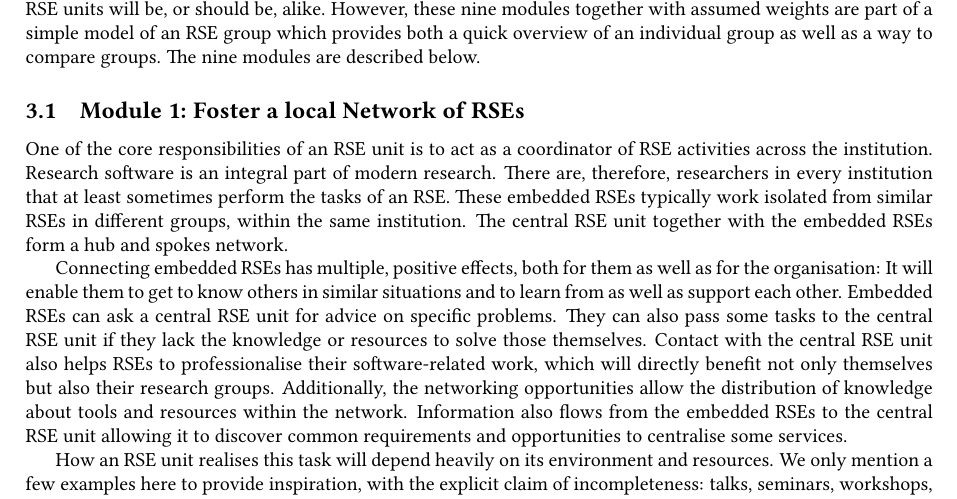
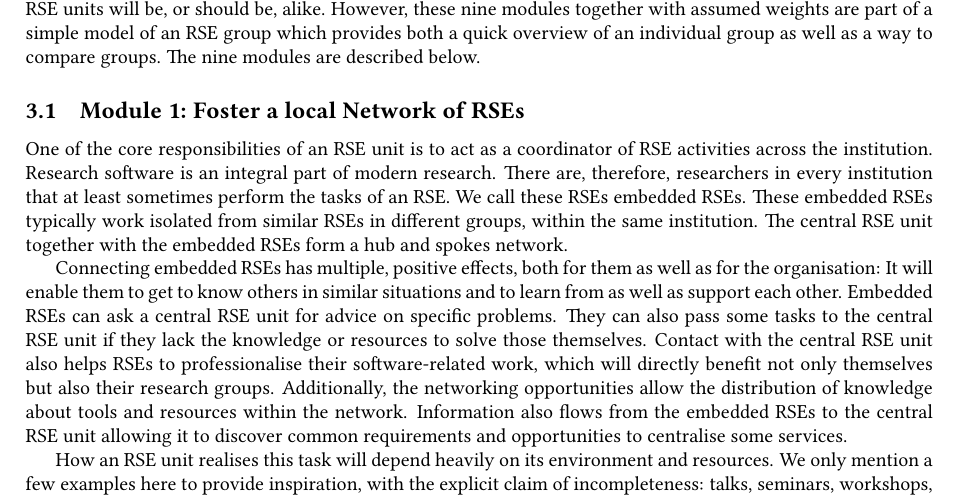
Before and after one commit to DE-RSE/2023_paper-RSE-groups, a LaTeX document (paper.tex): part of page 4 of 14, cut so that both start at the same text. Compiled offline with pdfLaTeX; a LaTeX package or settings file that is missing is left out.

Commit message:
Update paper.tex
Co-authored-by: Jan Linxweiler <linxweiler@gmx.de>

```diff
--- a/paper.tex
+++ b/paper.tex
@@ -263,7 +263,7 @@ The nine modules are described below.
 
 One of the core responsibilities of an RSE unit is to act as a coordinator of RSE activities across the institution.
 Research software is an integral part of modern research.
-There are, therefore, researchers in every institution that at least sometimes perform the tasks of an RSE.
+There are, therefore, researchers in every institution that at least sometimes perform the tasks of an RSE. We call these RSEs embedded RSEs.
 These embedded RSEs typically work isolated from similar RSEs in different groups, within the same institution.
 The central RSE unit together with the embedded RSEs form a hub and spokes network.
 
```
